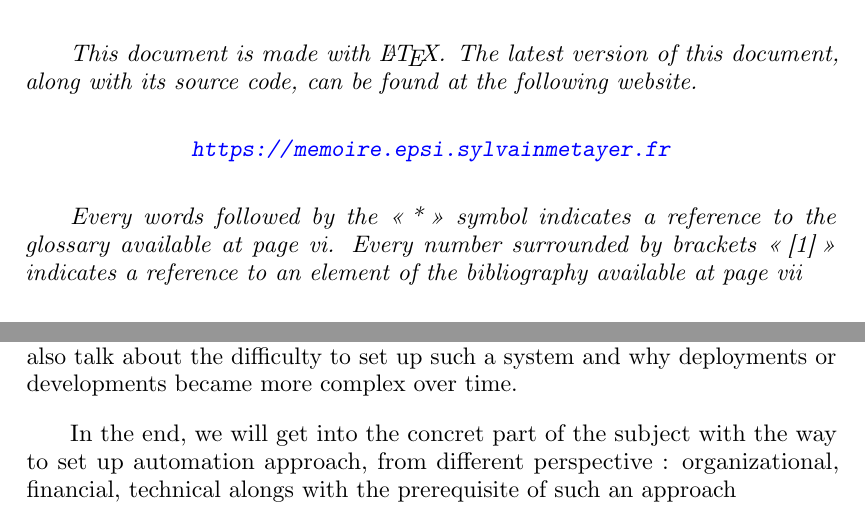
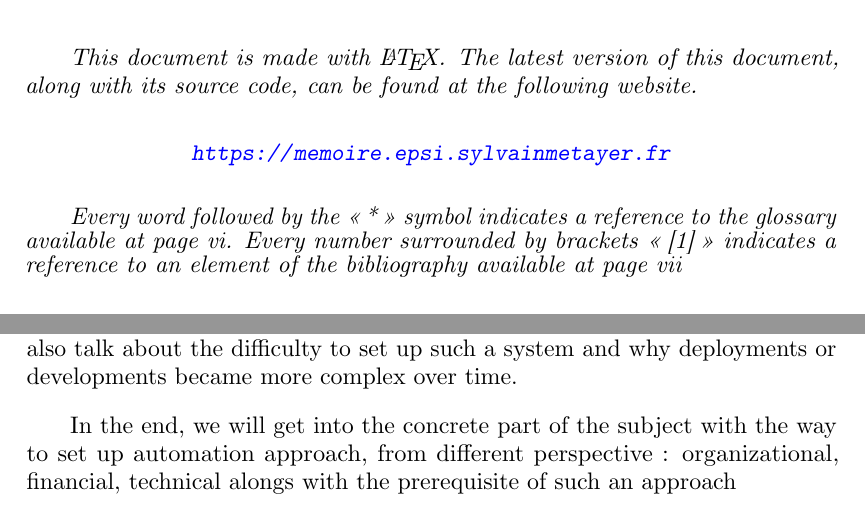
Before and after one commit to sylvainmetayer/epsi-memoire, a LaTeX paper (main.tex, which reads content/abstract.tex): two parts of page 6 of 71, joined at a grey line, cut so that both start at the same text. Compiled offline with LuaLaTeX.

Commit message:
fix abstract resume

```diff
--- a/content/abstract.tex
+++ b/content/abstract.tex
@@ -3,17 +3,14 @@
 \begin{otherlanguage}{english}
 \begin{abstract}
 
-
-\begin{large}
-
-{\em
+{\em \large
 	This document is made with \LaTeX. The latest version of this document, along with its source code, can be found at the following website.
 
 	\begin{center}
 		\url{https://memoire.epsi.sylvainmetayer.fr}
 	\end{center}
 
-	Every words followed by the \frquote{*} symbol indicates a reference to the glossary available at page \pageref{glossaire}. Every number surrounded by brackets \frquote{[1]} indicates a reference to an element of the bibliography available at page \pageref{bibliographies}
+	Every word followed by the \frquote{*} symbol indicates a reference to the glossary available at page \pageref{glossaire}. Every number surrounded by brackets \frquote{[1]} indicates a reference to an element of the bibliography available at page \pageref{bibliographies}
 }
 
 \hrulefill
@@ -24,7 +23,7 @@ This document will start with an history of automation, to install a context of
 
 We will the talk about a practical case, demonstrating the impact of implementing a \devops{} and automation approach with one company, \etsy. This will show the tools and changes made by the company to perform its transition to a \devops{} approach and set up automation processes. We will also talk about the difficulty to set up such a system and why deployments or developments became more complex over time.
 
-In the end, we will get into the concret part of the subject with the way to set up automation approach, from different perspective : organizational, financial, technical alongs with the prerequisite of such an approach
+In the end, we will get into the concrete part of the subject with the way to set up automation approach, from different perspective : organizational, financial, technical alongs with the prerequisite of such an approach
 
 \end{large}
 
```
Also changed, not shown: content/resume.tex (+3 -3 lines), content/abstract.tex (4 more changed lines).
